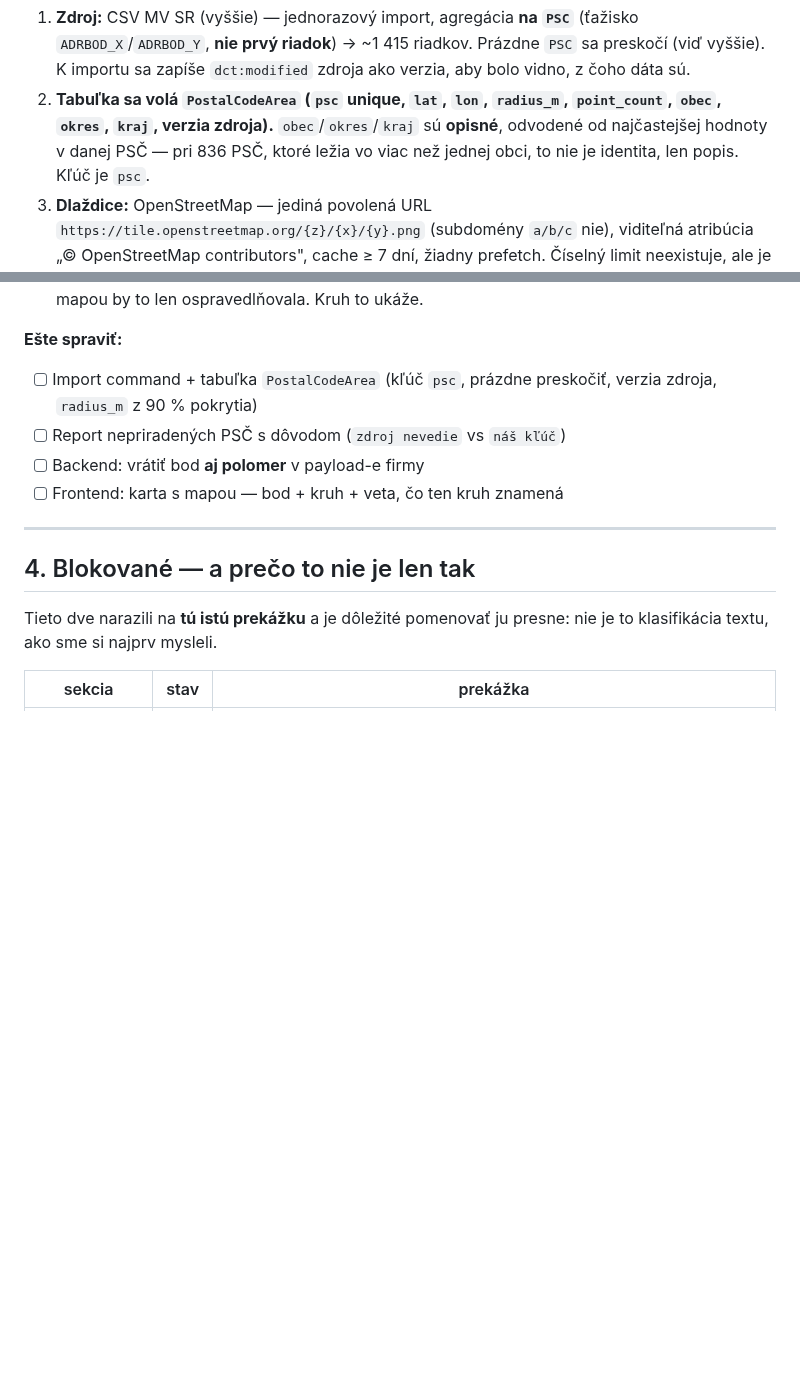
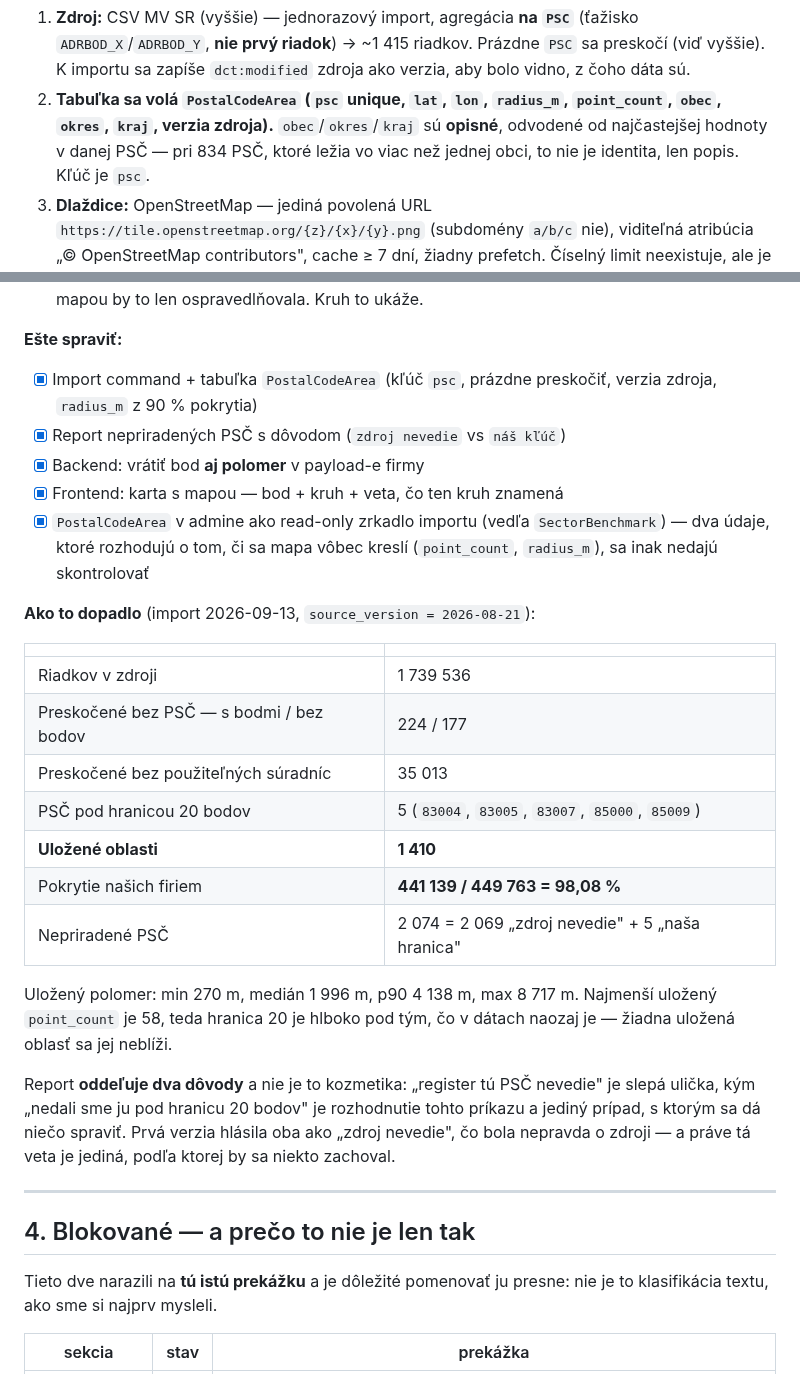
Before and after one commit to xsugra/cistafirma.sk, a Markdown page: docs/PLAN.md, 2 parts joined by grey strips. Drawn GitHub-style; blank space fills up the shorter version.

Commit message:
docs(plan): #85 je hotová, s číslami z importu
Do plánu ide, ako to dopadlo — nie že to je hotové. Čísla sú prepočítané
proti uloženej tabuľke, nie proti správaniu príkazu: 1 410 oblastí,
441 139 z 449 763 firiem (98,08 %), polomer min 270 m, medián 1 996 m,
p90 4 138 m, max 8 717 m. Z 2 074 nepriradených PSČ ich 2 069 zdroj
neuvádza a 5 sme pod hranicou 20 bodov vynechali my.

Opravené aj `836` → `834` pri počte PSČ vo viac než jednej obci:
pôvodné číslo bolo z merania pred importom a uložená tabuľka hovorí 834.

Co-Authored-By: Claude Code <noreply@anthropic.com>

```diff
--- a/docs/PLAN.md
+++ b/docs/PLAN.md
@@ -340,7 +340,7 @@ dopyt, nie 2 919. OpenAddresses je tá istá dáta o vrstvu ďalej: v ich
 2. **Tabuľka sa volá `PostalCodeArea` (`psc` unique, `lat`, `lon`,
    `radius_m`, `point_count`, `obec`, `okres`, `kraj`, verzia zdroja).**
    `obec`/`okres`/`kraj` sú **opisné**, odvodené od najčastejšej hodnoty
-   v danej PSČ — pri 836 PSČ, ktoré ležia vo viac než jednej obci, to nie je
+   v danej PSČ — pri 834 PSČ, ktoré ležia vo viac než jednej obci, to nie je
    identita, len popis. Kľúč je `psc`.
 3. **Dlaždice:** OpenStreetMap — jediná povolená URL
    `https://tile.openstreetmap.org/{z}/{x}/{y}.png` (subdomény `a/b/c` nie),
@@ -361,11 +361,36 @@ dopyt, nie 2 919. OpenAddresses je tá istá dáta o vrstvu ďalej: v ich
 
 **Ešte spraviť:**
 
-- [ ] Import command + tabuľka `PostalCodeArea` (kľúč `psc`, prázdne preskočiť,
+- [x] Import command + tabuľka `PostalCodeArea` (kľúč `psc`, prázdne preskočiť,
       verzia zdroja, `radius_m` z 90 % pokrytia)
-- [ ] Report nepriradených PSČ s dôvodom (`zdroj nevedie` vs `náš kľúč`)
-- [ ] Backend: vrátiť bod **aj polomer** v payload-e firmy
-- [ ] Frontend: karta s mapou — bod + kruh + veta, čo ten kruh znamená
+- [x] Report nepriradených PSČ s dôvodom (`zdroj nevedie` vs `náš kľúč`)
+- [x] Backend: vrátiť bod **aj polomer** v payload-e firmy
+- [x] Frontend: karta s mapou — bod + kruh + veta, čo ten kruh znamená
+- [x] `PostalCodeArea` v admine ako read-only zrkadlo importu (vedľa
+      `SectorBenchmark`) — dva údaje, ktoré rozhodujú o tom, či sa mapa vôbec
+      kreslí (`point_count`, `radius_m`), sa inak nedajú skontrolovať
+
+**Ako to dopadlo** (import 2026-09-13, `source_version = 2026-08-21`):
+
+| | |
+|---|---|
+| Riadkov v zdroji | 1 739 536 |
+| Preskočené bez PSČ — s bodmi / bez bodov | 224 / 177 |
+| Preskočené bez použiteľných súradníc | 35 013 |
+| PSČ pod hranicou 20 bodov | 5 (`83004`, `83005`, `83007`, `85000`, `85009`) |
+| **Uložené oblasti** | **1 410** |
+| Pokrytie našich firiem | **441 139 / 449 763 = 98,08 %** |
+| Nepriradené PSČ | 2 074 = 2 069 „zdroj nevedie" + 5 „naša hranica" |
+
+Uložený polomer: min 270 m, medián 1 996 m, p90 4 138 m, max 8 717 m. Najmenší
+uložený `point_count` je 58, teda hranica 20 je hlboko pod tým, čo v dátach
+naozaj je — žiadna uložená oblasť sa jej neblíži.
+
+Report **oddeľuje dva dôvody** a nie je to kozmetika: „register tú PSČ nevedie"
+je slepá ulička, kým „nedali sme ju pod hranicu 20 bodov" je rozhodnutie tohto
+príkazu a jediný prípad, s ktorým sa dá niečo spraviť. Prvá verzia hlásila oba
+ako „zdroj nevedie", čo bola nepravda o zdroji — a práve tá veta je jediná,
+podľa ktorej by sa niekto zachoval.
 
 ---
 
```
